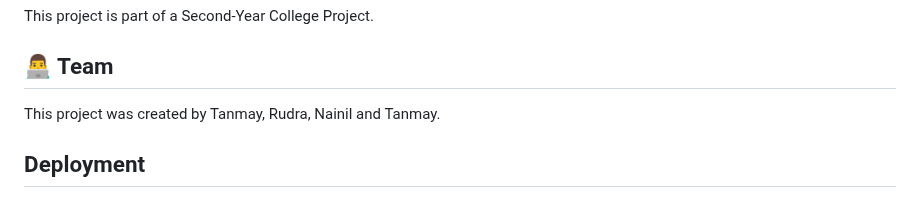
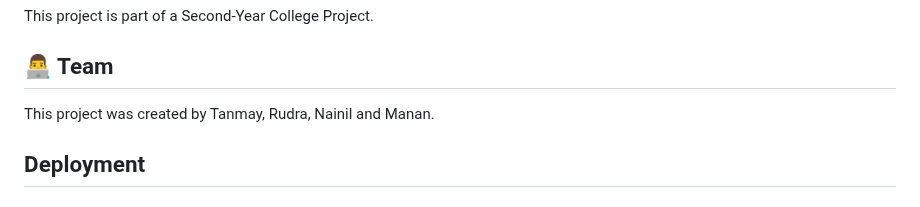
Before and after one commit to tanmay866/resume-scout, a Markdown page: README.md, the part around the change. Drawn GitHub-style.

```diff
--- a/README.md
+++ b/README.md
@@ -145,7 +145,7 @@ resume-scout/
 This project is part of a Second-Year College Project.
 
 ## 👨‍💻 Team
-This project was created by Tanmay, Rudra, Nainil and Tanmay.
+This project was created by Tanmay, Rudra, Nainil and Manan.
 
 ## Deployment
 
```
